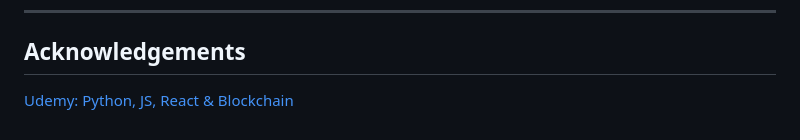
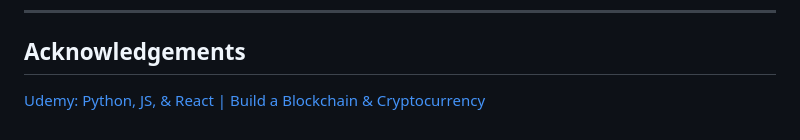
Before and after one commit to junfanz1/Cryptocurrency-Blockchain-Full-Stack, a Markdown page: README.md, the part around the change. Drawn GitHub-style.

```diff
--- a/README.md
+++ b/README.md
@@ -838,4 +838,4 @@ The design of this platform involves several tradeoffs:
 
 ## Acknowledgements
 
-[Udemy: Python, JS, React & Blockchain](https://www.udemy.com/course/python-js-react-blockchain)
+[Udemy: Python, JS, & React | Build a Blockchain & Cryptocurrency](https://www.udemy.com/course/python-js-react-blockchain)
```
